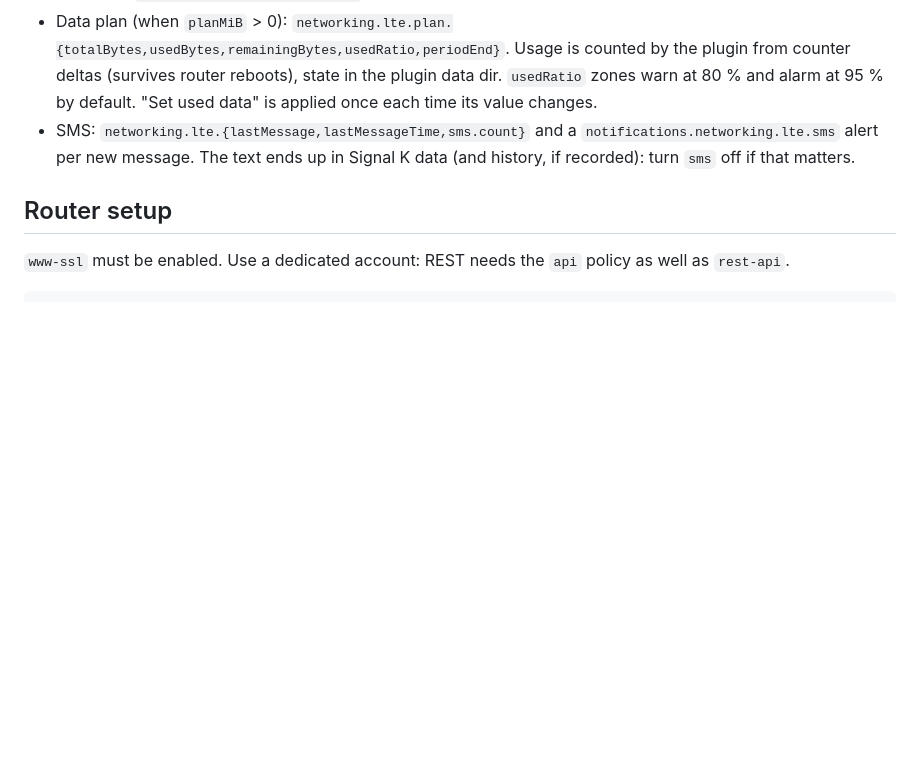
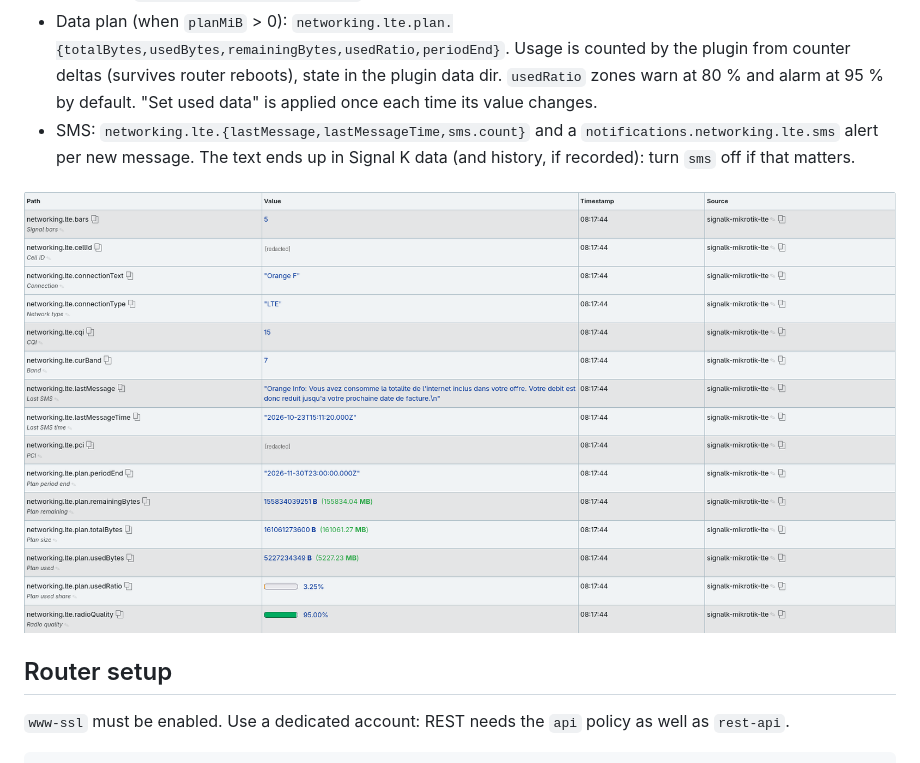
Before and after one commit to edouardkleinhans/signalk-mikrotik-lte, a Markdown page: README.md, the part around the change. Rendered like a GitHub page; pictures changed too: docs/screenshots/data-browser.png (added); blank space fills up the shorter version.

Commit message:
docs: screenshot and displayName for the plugin registry; fake cell ids in test fixtures
Co-Authored-By: Claude Opus 5.5 <noreply@anthropic.com>

```diff
--- a/README.md
+++ b/README.md
@@ -15,6 +15,8 @@ LTE plugins, so `@meri-imperiumi/signalk-internet` and Status Tiles work unchang
 - SMS: `networking.lte.{lastMessage,lastMessageTime,sms.count}` and a `notifications.networking.lte.sms`
   alert per new message. The text ends up in Signal K data (and history, if recorded): turn `sms` off if that matters.
 
+![Data browser](docs/screenshots/data-browser.png)
+
 ## Router setup
 
 `www-ssl` must be enabled. Use a dedicated account: REST needs the `api` policy as well as `rest-api`.
```
Also changed, not shown: CHANGELOG.md (+4 -0 lines), 2 other files.
